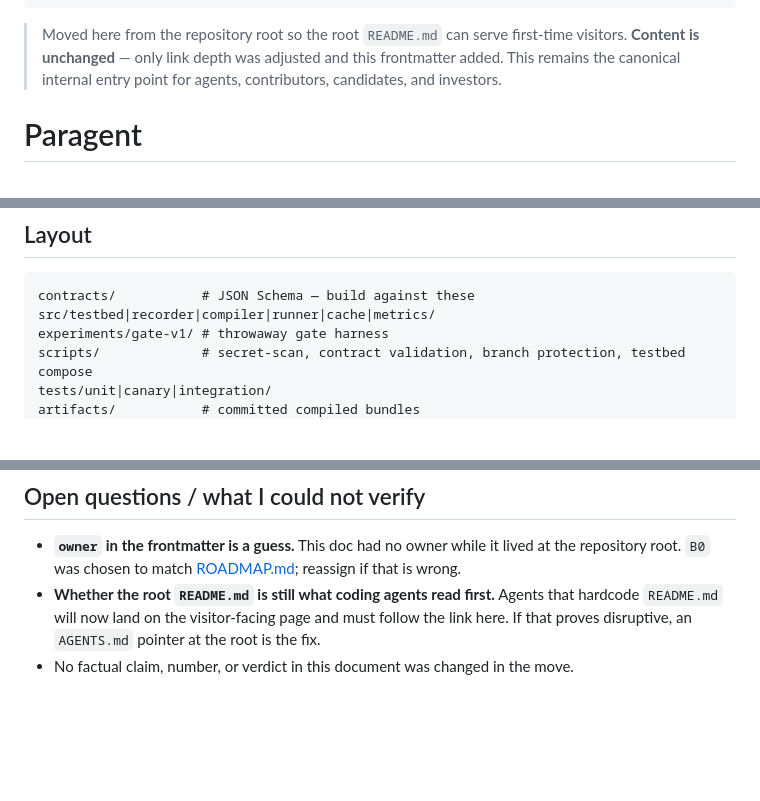
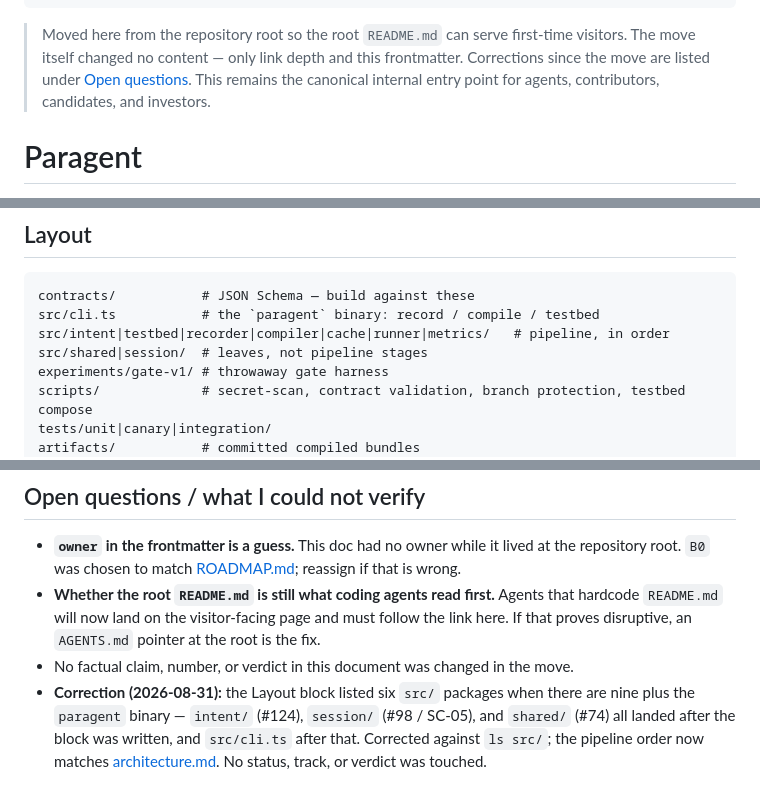
Before and after one commit to DevToolie/Paragent, a Markdown page: docs/README-internal.md, 3 parts joined by grey strips. Rendered like a GitHub page; blank space fills up the shorter version.

Commit message:
docs(internal): correct the Layout block against the real src/ tree (#188)
The Layout block listed six packages — testbed, recorder, compiler,
runner, cache, metrics — but `ls src/` shows nine directories plus
src/cli.ts. intent/ (#124), session/ (#98, SC-05) and shared/ (#74) all
landed after the block was written, and the paragent binary after that.

A new agent orienting from this file would not learn that the consent
gate or the intent resolver exist, which is the one job this section
has. Regrouped to match architecture.md: the binary, seven pipeline
packages in dataflow order, then the two leaves that are not stages.

Also drops the "Content is unchanged" claim in the header note, which
this commit makes false, and records the correction under Open
questions. No status, track, or verdict touched.

Co-authored-by: Claude Opus 5 <noreply@anthropic.com>

````diff
--- a/docs/README-internal.md
+++ b/docs/README-internal.md
@@ -11,9 +11,10 @@ sources_verified: true
 ---
 
 > Moved here from the repository root so the root `README.md` can serve first-time
-> visitors. **Content is unchanged** — only link depth was adjusted and this
-> frontmatter added. This remains the canonical internal entry point for agents,
-> contributors, candidates, and investors.
+> visitors. The move itself changed no content — only link depth and this frontmatter.
+> Corrections since the move are listed under [Open questions](#open-questions--what-i-could-not-verify).
+> This remains the canonical internal entry point for agents, contributors, candidates,
+> and investors.
 
 # Paragent
 
@@ -83,7 +84,9 @@ against each other.
 
 ```
 contracts/           # JSON Schema — build against these
-src/testbed|recorder|compiler|runner|cache|metrics/
+src/cli.ts           # the `paragent` binary: record / compile / testbed
+src/intent|testbed|recorder|compiler|cache|runner|metrics/   # pipeline, in order
+src/shared|session/  # leaves, not pipeline stages
 experiments/gate-v1/ # throwaway gate harness
 scripts/             # secret-scan, contract validation, branch protection, testbed compose
 tests/unit|canary|integration/
@@ -118,3 +121,8 @@ See [CONTRIBUTING.md](../CONTRIBUTING.md). Branch as `track1/<agent>-<topic>` (o
   hardcode `README.md` will now land on the visitor-facing page and must follow the
   link here. If that proves disruptive, an `AGENTS.md` pointer at the root is the fix.
 - No factual claim, number, or verdict in this document was changed in the move.
+- **Correction (2026-08-31):** the Layout block listed six `src/` packages when there
+  are nine plus the `paragent` binary — `intent/` (#124), `session/` (#98 / SC-05), and
+  `shared/` (#74) all landed after the block was written, and `src/cli.ts` after that.
+  Corrected against `ls src/`; the pipeline order now matches
+  [architecture.md](./architecture.md). No status, track, or verdict was touched.
````
Also changed, not shown: other parts of docs/README-internal.md (+1 -1 lines), docs/README.md (+1 -1 lines).
